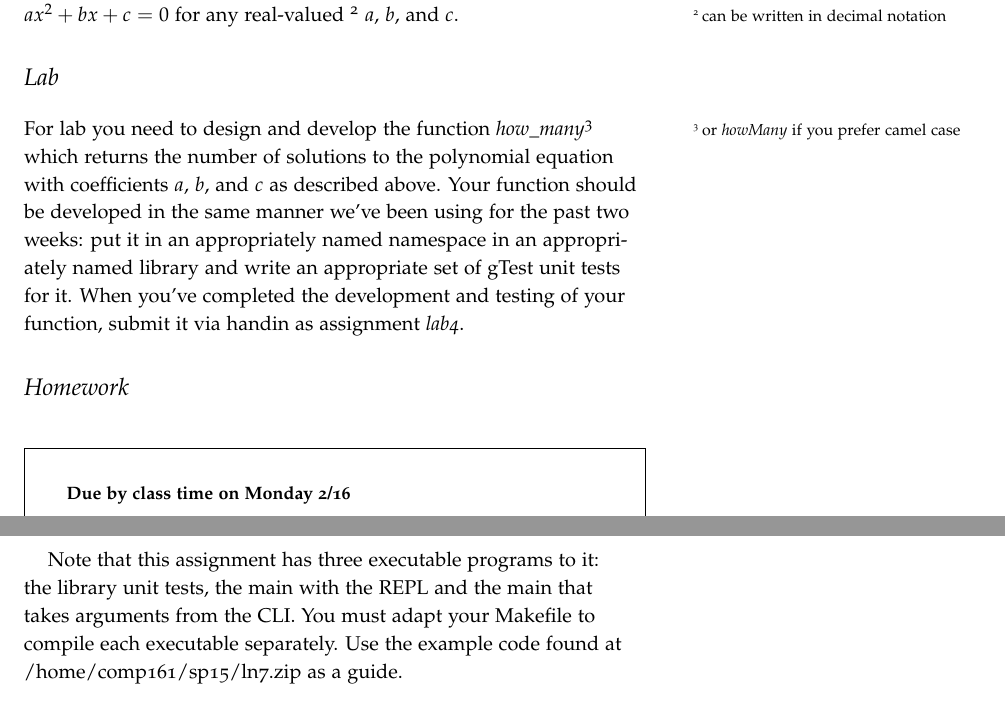
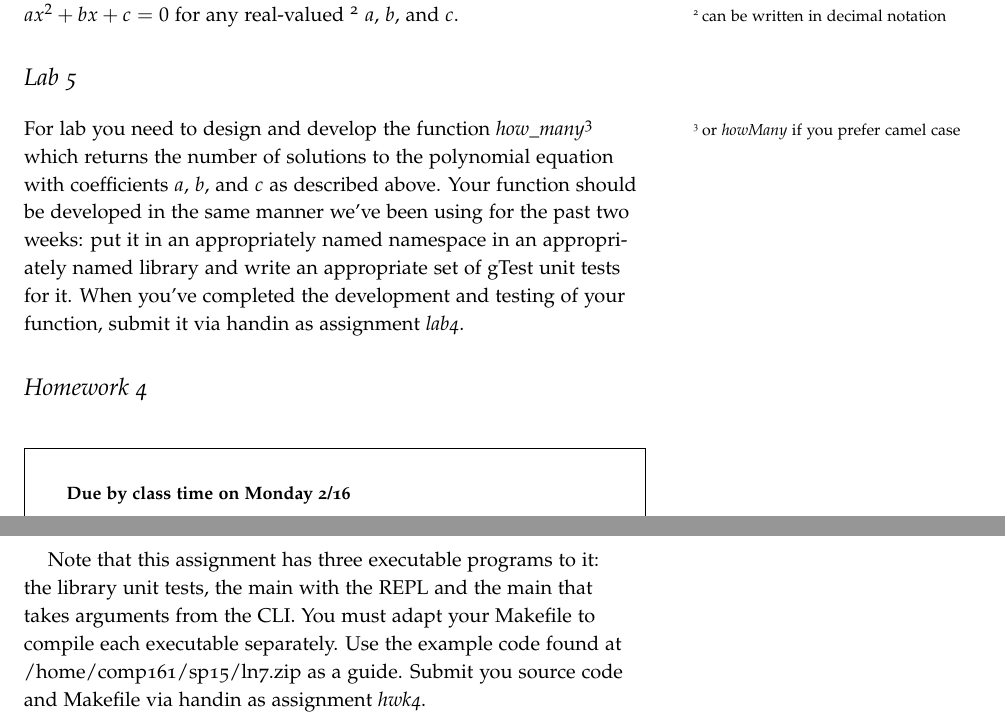
Before and after one commit to jlmayfield/MC-COMP161, a LaTeX document (Lab_and_hwk/comp161-lab5.tex): two parts of pages 2 and 3 of 3, joined at a grey line, cut so that both start at the same text. Compiled offline with pdfLaTeX.

Commit message:
Added numbers to lab5 hwk4
Added numbers and some text to the lab to make
it clear that this is lab5 and hwk4.

```diff
--- a/Lab_and_hwk/comp161-lab5.tex
+++ b/Lab_and_hwk/comp161-lab5.tex
@@ -52,11 +52,11 @@ From this perspective we see that it's a zeroth degree polynomial.
 
 Your lab and homework revolve around the problem of determining the number of solutions to a polynomial equation of the form $ax^2+bx+c=0$ for any real-valued \sidenote{can be written in decimal notation} $a$, $b$, and $c$.
 
-\section{Lab}
+\section{Lab 5}
 
 For lab you need to design and develop the function \textit{how\_many}\sidenote{or \textit{howMany} if you prefer camel case} which returns the number of solutions to the polynomial equation with coefficients $a$, $b$, and $c$ as described above. Your function should be developed in the same manner we've been using for the past two weeks: put it in an appropriately named namespace in an appropriately named library and write an appropriate set of gTest unit tests for it.  When you've completed the development and testing of your function, submit it via handin as assignment \textit{lab4}.
 
-\section{Homework}
+\section{Homework 4}
 
 \begin{framed}
 \begin{quote}
@@ -70,6 +70,6 @@ For homework you need to develop two main programs in the style shown in lecture
 \end{verbatim}
 This output should end with a newline such that further I/O doesn't begin after ``solutions''.
 
-Note that this assignment has three executable programs to it: the library unit tests, the main with the REPL and the main that takes arguments from the CLI. You must adapt your Makefile to compile each executable separately. Use the example code found at /home/comp161/sp15/ln7.zip as a guide.
+Note that this assignment has three executable programs to it: the library unit tests, the main with the REPL and the main that takes arguments from the CLI. You must adapt your Makefile to compile each executable separately. Use the example code found at /home/comp161/sp15/ln7.zip as a guide.  Submit you source code and Makefile via handin as assignment \textit{hwk4}.
 
 \end{document}
```
Also changed, not shown: Lab_and_hwk/comp161-lab5.pdf.
